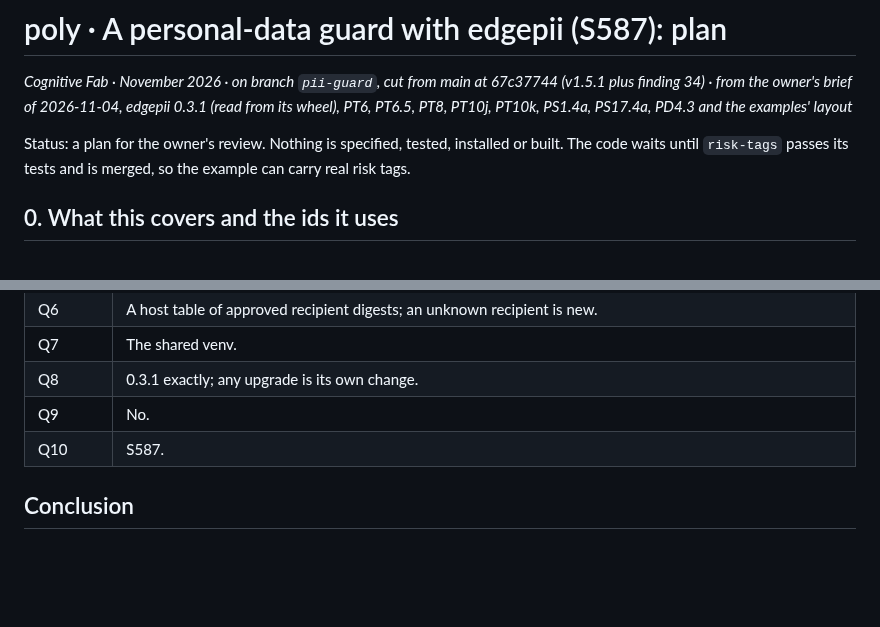
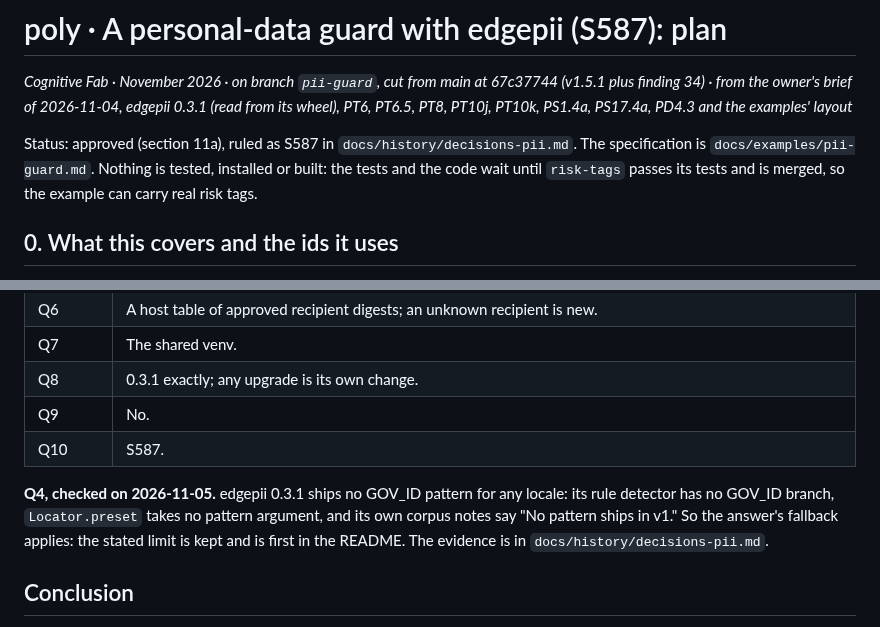
Before and after one commit to cognitive-fab/poly, a Markdown page: docs/proposals/pii-guard.md, 2 parts joined by grey strips. Rendered like a GitHub page; blank space fills up the shorter version.

Commit message:
pii-guard plan: Q4's outcome and the plan's status
The plan now says it is ruled as S587 and specified in docs/examples/pii-guard.md, and section 11a records that edgepii 0.3.1 has no GOV_ID pattern to enable, so the fallback of the owner's answer applies.

Co-Authored-By: Claude Opus 5.5 <noreply@anthropic.com>

```diff
--- a/docs/proposals/pii-guard.md
+++ b/docs/proposals/pii-guard.md
@@ -2,7 +2,7 @@
 
 *Cognitive Fab · November 2026 · on branch `pii-guard`, cut from main at 67c37744 (v1.5.1 plus finding 34) · from the owner's brief of 2026-11-04, edgepii 0.3.1 (read from its wheel), PT6, PT6.5, PT8, PT10j, PT10k, PS1.4a, PS17.4a, PD4.3 and the examples' layout*
 
-Status: a plan for the owner's review. Nothing is specified, tested, installed or built. The code waits until `risk-tags` passes its tests and is merged, so the example can carry real risk tags.
+Status: approved (section 11a), ruled as S587 in `docs/history/decisions-pii.md`. The specification is `docs/examples/pii-guard.md`. Nothing is tested, installed or built: the tests and the code wait until `risk-tags` passes its tests and is merged, so the example can carry real risk tags.
 
 ## 0. What this covers and the ids it uses
 
@@ -220,6 +220,8 @@ The plan is approved. The specification commit and the code wait until risk-tags
 | Q9 | No. |
 | Q10 | S587. |
 
+**Q4, checked on 2026-11-05.** edgepii 0.3.1 ships no GOV_ID pattern for any locale: its rule detector has no GOV_ID branch, `Locator.preset` takes no pattern argument, and its own corpus notes say "No pattern ships in v1." So the answer's fallback applies: the stated limit is kept and is first in the README. The evidence is in `docs/history/decisions-pii.md`.
+
 ## Conclusion
 
 The guard needs no change to poly's language or runtime. The detector runs as a pinned local process behind a small JSON protocol, the host turns its answer into a finite record of facts, and the machine and policy decide from those facts, failing closed on anything the host cannot read. What edgepii cannot find is the guard's limit, and the plan states it: the `rules` preset sees no name and no national id, so the policy treats both as present and redacts what it can, and the README measures, in English and French, how much that is.
```
